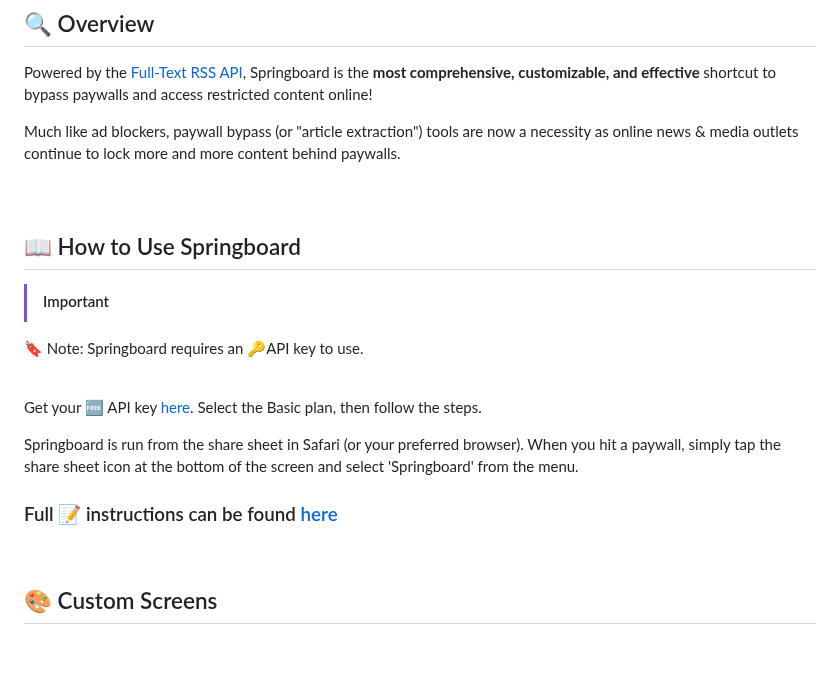
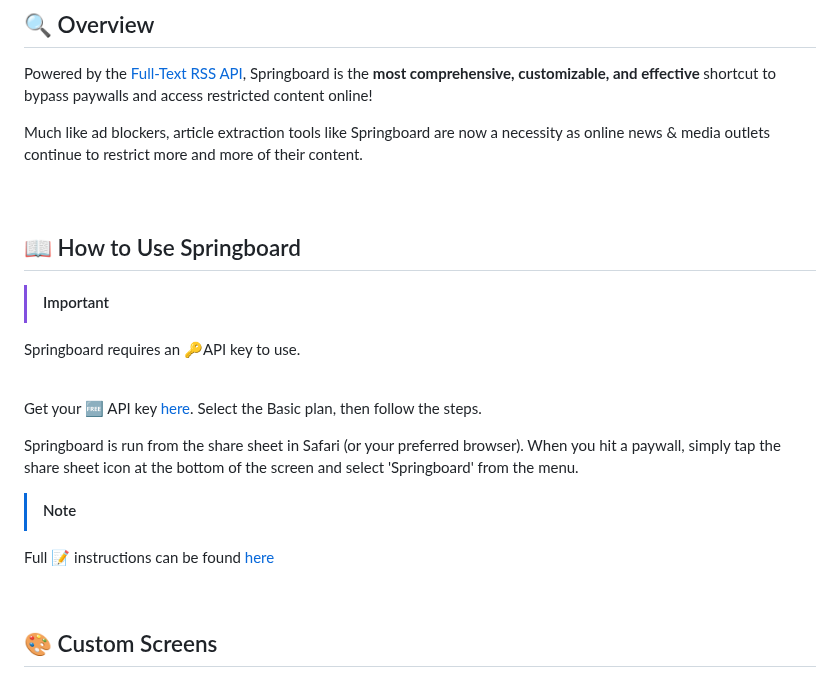
Before and after one commit to MrTWrecks0208/Springboard, a Markdown page: README.md, the part around the change. GitHub-like rendering; blank space fills up the shorter version.

```diff
--- a/README.md
+++ b/README.md
@@ -8,14 +8,14 @@
 
 Powered by the <a href="https://fivefilters.org">Full-Text RSS API</a>, Springboard is the <span style="text-decoration: underline;text-decoration-style:solid;text-decoration-thickness: 1px;text-decoration-skip: ink"><strong>most comprehensive, customizable, and effective </strong></span> shortcut to bypass paywalls and access restricted content online!
 
-Much like ad blockers, paywall bypass (or "article extraction") tools are now a necessity as online news & media outlets continue to lock more and more content behind paywalls.
+Much like ad blockers, article extraction tools like Springboard are now a necessity as online news & media outlets continue to restrict more and more of their content.
 <br>
 <br>
 <br />
 ## 📖 How to Use Springboard
 
 > [!IMPORTANT]
-🔖 Note: Springboard requires an 🔑API key to use.
+Springboard requires an 🔑API key to use.
 
 <br />
 
@@ -23,7 +23,8 @@ Get your 🆓 API key <a href="https://rapidapi.com/fivefilters/api/full-text-rs
 
 Springboard is run from the share sheet in Safari (or your preferred browser). When you hit a paywall, simply tap the share sheet icon at the bottom of the screen and select 'Springboard' from the menu.
 
-### Full 📝 instructions can be found <a href="https://drive.google.com/file/d/1OXjN0qNqb7GHuAZ9aW034r6eQSeChoYR/view?usp=sharing"><span style="color:blue">here</span></a>
+> [!NOTE]
+Full 📝 instructions can be found <a href="https://drive.google.com/file/d/1OXjN0qNqb7GHuAZ9aW034r6eQSeChoYR/view?usp=sharing"><span style="color:blue">here</span></a>
 
 <br />
 
```
